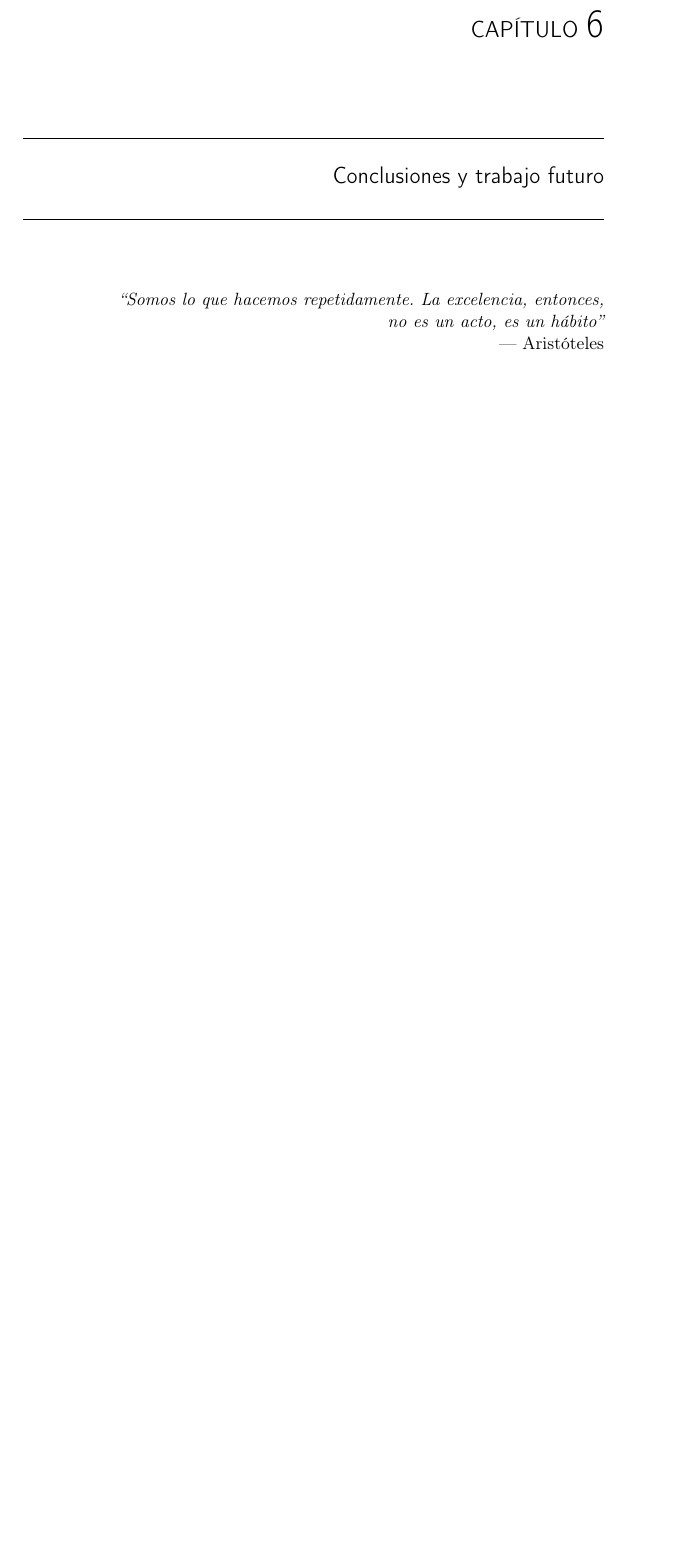
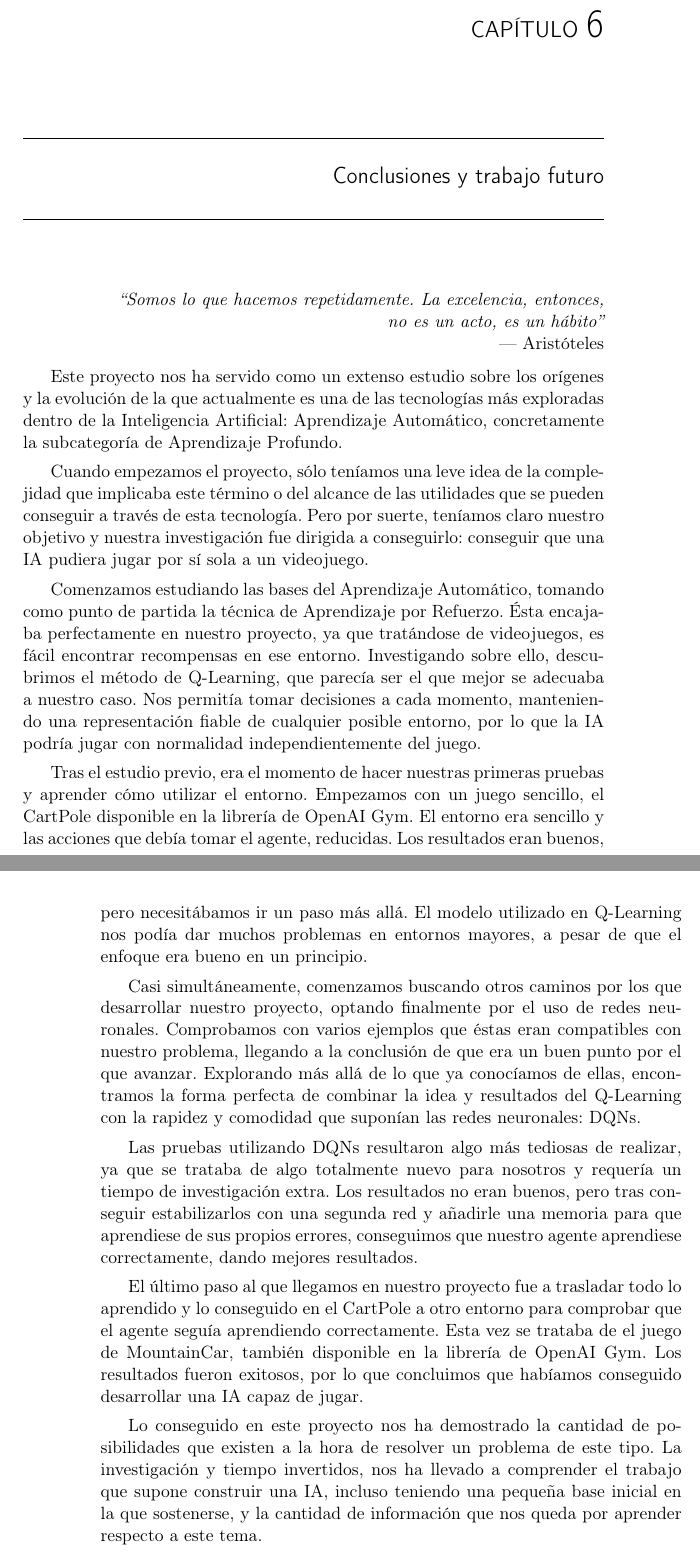
Before and after one commit to delcanovega/TFG-Memoria, a LaTeX book (TFMTeXiS.tex, which reads Capitulos/ConclusionesYTrabajoFuturo.tex): part of page 67 of 72 before the commit and two parts of pages 67 and 68 of 72 after it, the two joined at a grey line, cut so that both start at the same text, the shorter picture padded with empty space. Compiled offline with pdfLaTeX; a LaTeX package or settings file that is missing is left out.

Commit message:
Añadidas conclusiones

```diff
--- a/Capitulos/ConclusionesYTrabajoFuturo.tex
+++ b/Capitulos/ConclusionesYTrabajoFuturo.tex
@@ -2,3 +2,19 @@
 \label{cap:conclusiones}
 
 \chapterquote{Somos lo que hacemos repetidamente. La excelencia, entonces, no es un acto, es un hábito}{Aristóteles}
+
+Este proyecto nos ha servido como un extenso estudio sobre los orígenes y la evolución de la que actualmente es una de las tecnologías más exploradas dentro de la Inteligencia Artificial: Aprendizaje Automático, concretamente la subcategoría de Aprendizaje Profundo.
+
+Cuando empezamos el proyecto, sólo teníamos una leve idea de la complejidad que implicaba este término o del alcance de las utilidades que se pueden conseguir a través de esta tecnología. Pero por suerte, teníamos claro nuestro objetivo y nuestra investigación fue dirigida a conseguirlo: conseguir que una IA pudiera jugar por sí sola a un videojuego.
+
+Comenzamos estudiando las bases del Aprendizaje Automático, tomando como punto de partida la técnica de Aprendizaje por Refuerzo. Ésta encajaba perfectamente en nuestro proyecto, ya que tratándose de videojuegos, es fácil encontrar recompensas en ese entorno. Investigando sobre ello, descubrimos el método de Q-Learning, que parecía ser el que mejor se adecuaba a nuestro caso. Nos permitía tomar decisiones a cada momento, manteniendo una representación fiable de cualquier posible entorno, por lo que la IA podría jugar con normalidad independientemente del juego.
+
+Tras el estudio previo, era el momento de hacer nuestras primeras pruebas y aprender cómo utilizar el entorno. Empezamos con un juego sencillo, el CartPole disponible en la librería de OpenAI Gym. El entorno era sencillo y las acciones que debía tomar el agente, reducidas. Los resultados eran buenos, pero necesitábamos ir un paso más allá. El modelo utilizado en Q-Learning nos podía dar muchos problemas en entornos mayores, a pesar de que el enfoque era bueno en un principio.
+
+Casi simultáneamente, comenzamos buscando otros caminos por los que desarrollar nuestro proyecto, optando finalmente por el uso de redes neuronales. Comprobamos con varios ejemplos que éstas eran compatibles con nuestro problema, llegando a la conclusión de que era un buen punto por el que avanzar. Explorando más allá de lo que ya conocíamos de ellas, encontramos la forma perfecta de combinar la idea y resultados del Q-Learning con la rapidez y comodidad que suponían las redes neuronales: DQNs.
+
+Las pruebas utilizando DQNs resultaron algo más tediosas de realizar, ya que se trataba de algo totalmente nuevo para nosotros y requería un tiempo de investigación extra. Los resultados no eran buenos, pero tras conseguir estabilizarlos con una segunda red y añadirle una memoria para que aprendiese de sus propios errores, conseguimos que nuestro agente aprendiese correctamente, dando mejores resultados.
+
+El último paso al que llegamos en nuestro proyecto fue a trasladar todo lo aprendido y lo conseguido en el CartPole a otro entorno para comprobar que el agente seguía aprendiendo correctamente. Esta vez se trataba de el juego de MountainCar, también disponible en la librería de OpenAI Gym. Los resultados fueron exitosos, por lo que concluimos que habíamos conseguido desarrollar una IA capaz de jugar.
+
+Lo conseguido en este proyecto nos ha demostrado la cantidad de posibilidades que existen a la hora de resolver un problema de este tipo. La investigación y tiempo invertidos, nos ha llevado a comprender el trabajo que supone construir una IA, incluso teniendo una pequeña base inicial en la que sostenerse, y la cantidad de información que nos queda por aprender respecto a este tema.
```
Also changed, not shown: Capitulos/ConclusionesYTrabajoFuturo.tex (6 more changed lines).
